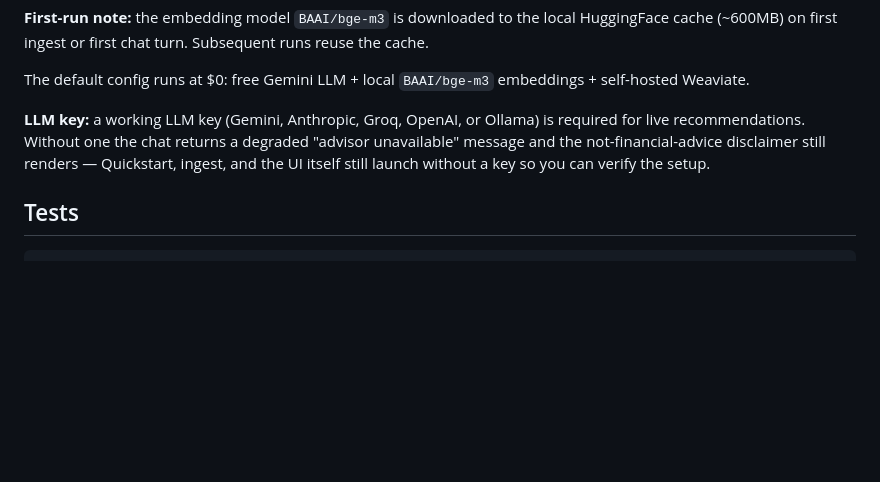
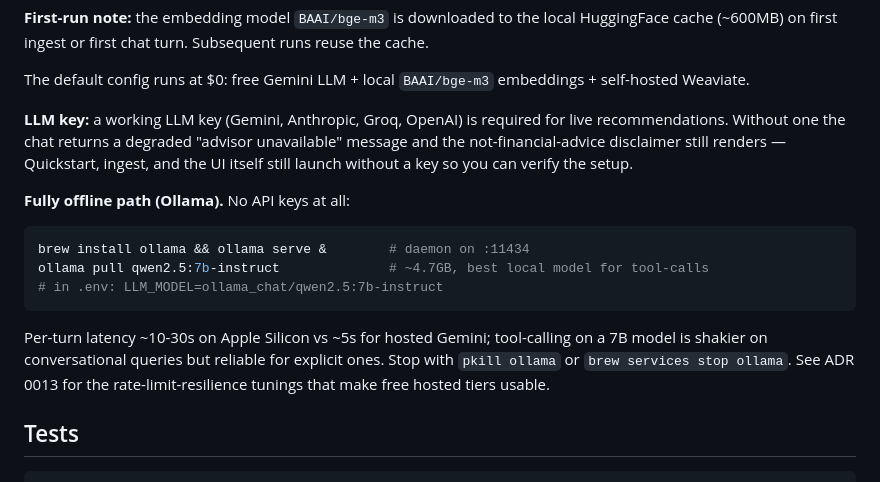
Before and after one commit to nashirba/epam_ai_task_1, a Markdown page: README.md, the part around the change. Rendered like a GitHub page; blank space fills up the shorter version.

Commit message:
Update architecture blueprint and README for ADR-0013 on LLM rate-limit resilience

````diff
--- a/README.md
+++ b/README.md
@@ -43,7 +43,17 @@ uv run python -m pia.cli info
 
 The default config runs at $0: free Gemini LLM + local `BAAI/bge-m3` embeddings + self-hosted Weaviate.
 
-**LLM key:** a working LLM key (Gemini, Anthropic, Groq, OpenAI, or Ollama) is required for live recommendations. Without one the chat returns a degraded "advisor unavailable" message and the not-financial-advice disclaimer still renders — Quickstart, ingest, and the UI itself still launch without a key so you can verify the setup.
+**LLM key:** a working LLM key (Gemini, Anthropic, Groq, OpenAI) is required for live recommendations. Without one the chat returns a degraded "advisor unavailable" message and the not-financial-advice disclaimer still renders — Quickstart, ingest, and the UI itself still launch without a key so you can verify the setup.
+
+**Fully offline path (Ollama).** No API keys at all:
+
+```bash
+brew install ollama && ollama serve &        # daemon on :11434
+ollama pull qwen2.5:7b-instruct              # ~4.7GB, best local model for tool-calls
+# in .env: LLM_MODEL=ollama_chat/qwen2.5:7b-instruct
+```
+
+Per-turn latency ~10-30s on Apple Silicon vs ~5s for hosted Gemini; tool-calling on a 7B model is shakier on conversational queries but reliable for explicit ones. Stop with `pkill ollama` or `brew services stop ollama`. See ADR 0013 for the rate-limit-resilience tunings that make free hosted tiers usable.
 
 ## Tests
 
````
Also changed, not shown: docs/deliverables/architecture_blueprint.md (+4 -2 lines).
